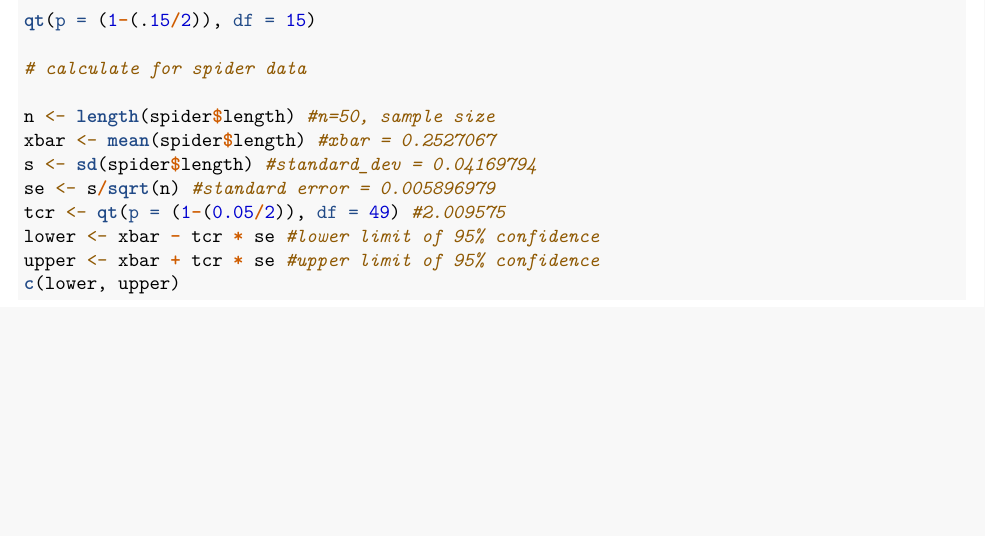
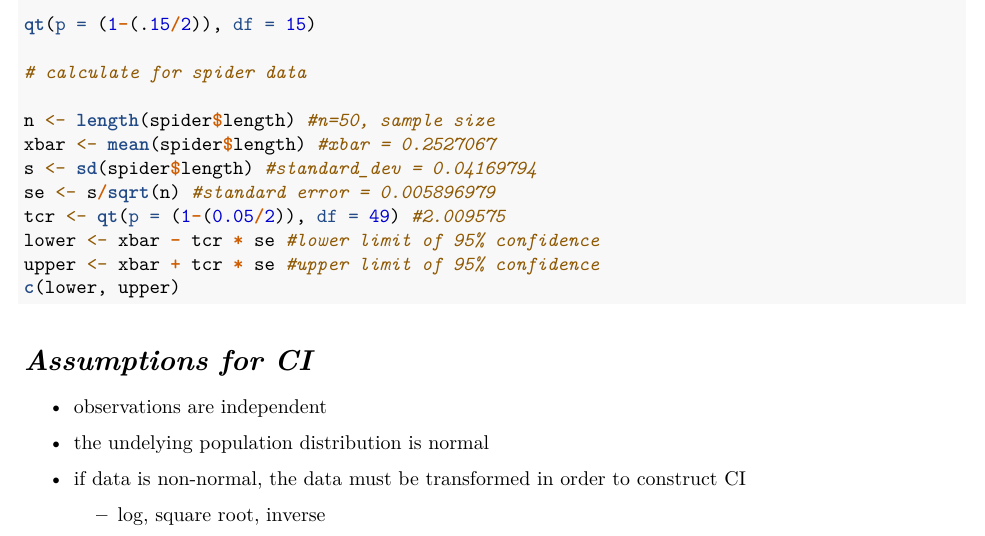
Before and after one commit to EEmbury/Ecological_Biometry, an R Markdown document (Point-and-interval-estimations.Rmd): part of the page, cut so that both start at the same text, the shorter picture padded with empty space. Rendered offline with R 4.5, knitr and Pandoc, then LaTeX, with nearby package versions; the code chunks are not run, so their results and figures are left out.

Commit message:
finish lecture

````diff
--- a/Point-and-interval-estimations.Rmd
+++ b/Point-and-interval-estimations.Rmd
@@ -56,4 +56,13 @@ tcr <- qt(p = (1-(0.05/2)), df = 49) #2.009575
 lower <- xbar - tcr * se #lower limit of 95% confidence
 upper <- xbar + tcr * se #upper limit of 95% confidence
 c(lower, upper)
+
 ```
+
+# *Assumptions for CI*
+
+  - observations are independent
+  - the undelying population distribution is normal
+
+  - if data is non-normal, the data must be transformed in order to construct CI
+    - log, square root, inverse
````
